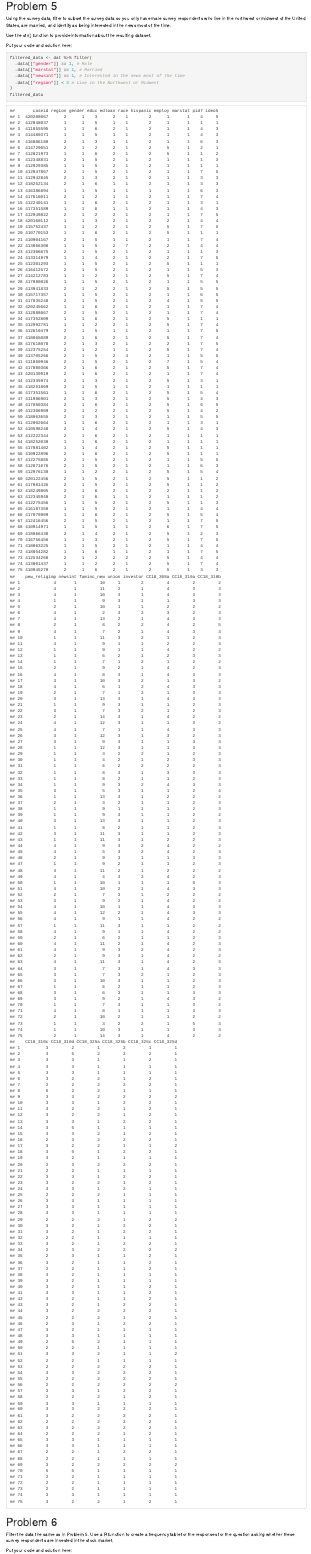
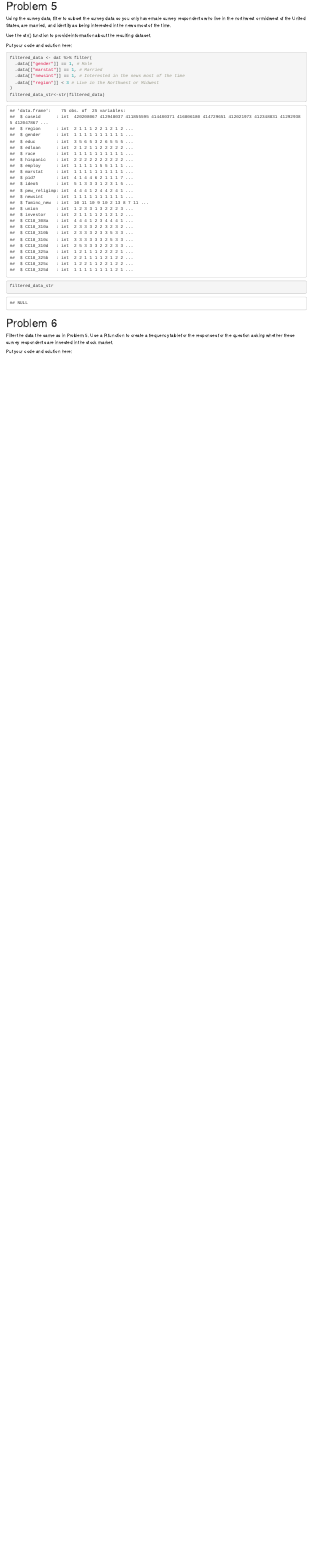
Before and after one commit to tjamesbu/Getting_Started_with_Data_Visualization_in_R_JohnsHopkinsUni_Coursera, an R Markdown document (Week_3/R_Markdown_Report_Project.Rmd): the page in a window 1100 px wide, from 1740 px down. Rendered offline with R 4.5, knitr and Pandoc, with nearby package versions.

Commit message:
Update R_Markdown_Report_Project.Rmd

````diff
--- a/Week_3/R_Markdown_Report_Project.Rmd
+++ b/Week_3/R_Markdown_Report_Project.Rmd
@@ -93,7 +93,8 @@ filtered_data <- dat %>% filter(
   .data[["newsint"]] == 1, # Interested in the news most of the time
   .data[["region"]] < 3 # Live in the Northwest or Midwest
 )
-filtered_data
+filtered_data_str<-str(filtered_data)
+filtered_data_str
 ```
 
 # Problem 6
````
